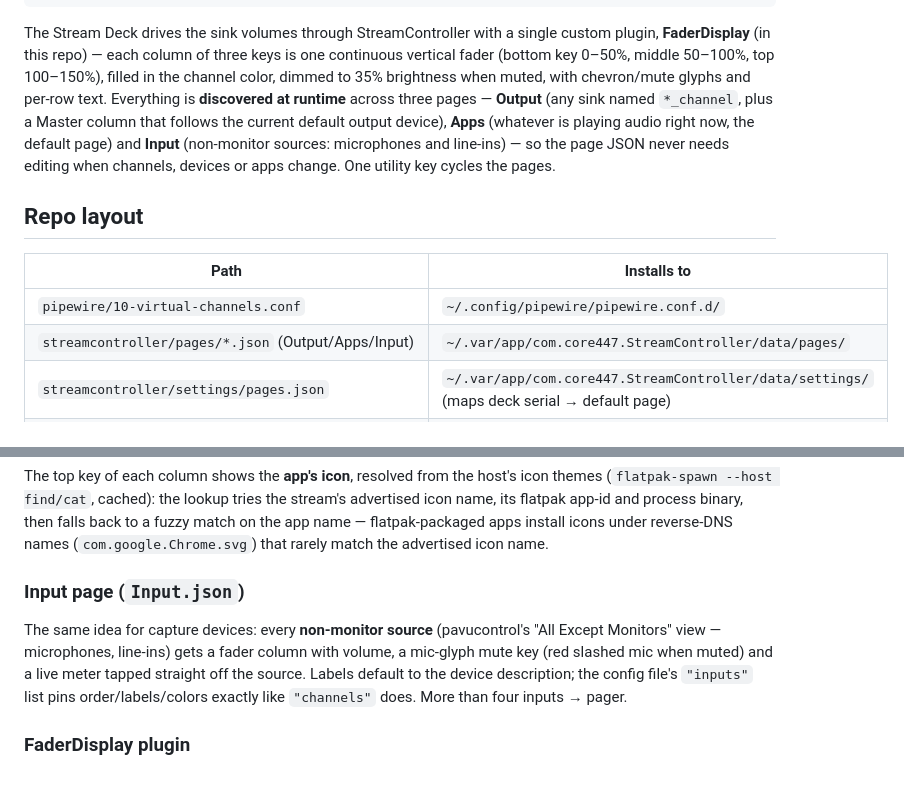
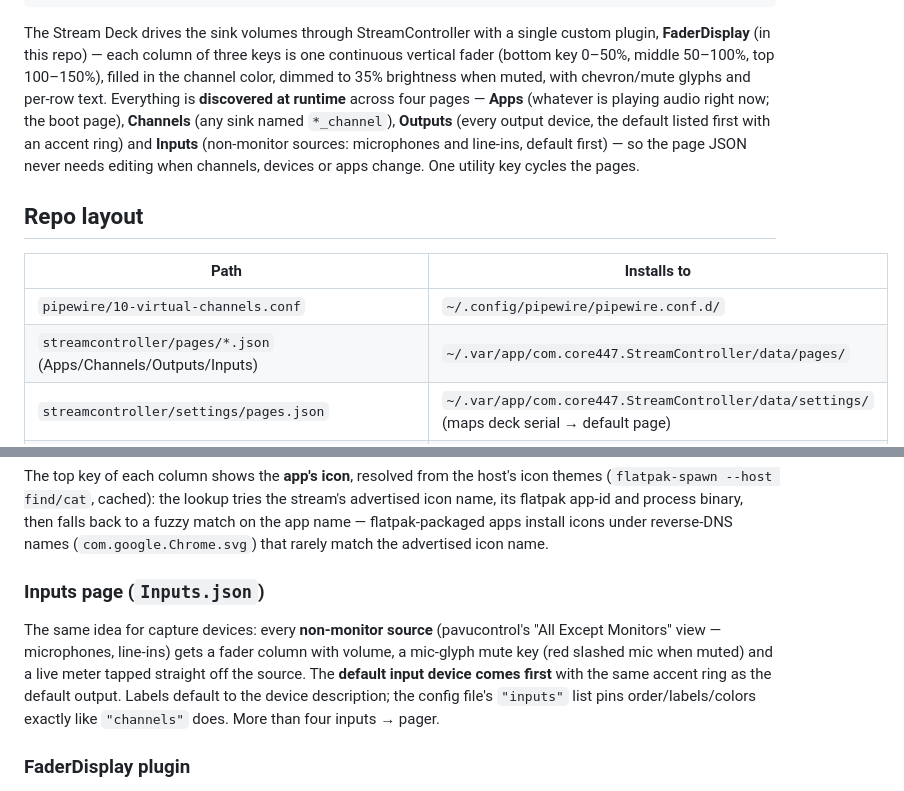
Before and after one commit to mgravell/stream-deck-mixer, a Markdown page: README.md, 2 parts joined by grey strips. Drawn GitHub-style.

```diff
--- a/README.md
+++ b/README.md
@@ -42,18 +44,19 @@ The Stream Deck drives the sink volumes through StreamController with a single c
 plugin, **FaderDisplay** (in this repo) — each column of three keys is one continuous
 vertical fader (bottom key 0–50%, middle 50–100%, top 100–150%), filled in the channel
 color, dimmed to 35% brightness when muted, with chevron/mute glyphs and per-row text.
-Everything is **discovered at runtime** across three pages — **Output** (any sink named
-`*_channel`, plus a Master column that follows the current default output device),
-**Apps** (whatever is playing audio right now, the default page) and **Input**
-(non-monitor sources: microphones and line-ins) — so the page JSON never needs editing
-when channels, devices or apps change. One utility key cycles the pages.
+Everything is **discovered at runtime** across four pages — **Apps** (whatever is
+playing audio right now; the boot page), **Channels** (any sink named `*_channel`),
+**Outputs** (every output device, the default listed first with an accent ring) and
+**Inputs** (non-monitor sources: microphones and line-ins, default first) — so the page
+JSON never needs editing when channels, devices or apps change. One utility key cycles
+the pages.
 
 ## Repo layout
 
 | Path | Installs to |
 |---|---|
 | `pipewire/10-virtual-channels.conf` | `~/.config/pipewire/pipewire.conf.d/` |
-| `streamcontroller/pages/*.json` (Output/Apps/Input) | `~/.var/app/com.core447.StreamController/data/pages/` |
+| `streamcontroller/pages/*.json` (Apps/Channels/Outputs/Inputs) | `~/.var/app/com.core447.StreamController/data/pages/` |
 | `streamcontroller/settings/pages.json` | `~/.var/app/com.core447.StreamController/data/settings/` (maps deck serial → default page) |
 | `streamcontroller/settings/fader-display.json` | same place (optional: channel order/labels/colors; delete it for automatic) |
 | `streamcontroller/plugins/com_marc_FaderDisplay/` | `~/.var/app/com.core447.StreamController/data/plugins/` |
@@ -163,13 +172,15 @@ advertised icon name, its flatpak app-id and process binary, then falls back to
 match on the app name — flatpak-packaged apps install icons under reverse-DNS names
 (`com.google.Chrome.svg`) that rarely match the advertised icon name.
 
-### Input page (`Input.json`)
+### Inputs page (`Inputs.json`)
 
 The same idea for capture devices: every **non-monitor source** (pavucontrol's "All
 Except Monitors" view — microphones, line-ins) gets a fader column with volume, a
 mic-glyph mute key (red slashed mic when muted) and a live meter tapped straight off
-the source. Labels default to the device description; the config file's `"inputs"` list
-pins order/labels/colors exactly like `"channels"` does. More than four inputs → pager.
+the source. The **default input device comes first** with the same accent ring as the
+default output. Labels default to the device description; the config file's `"inputs"`
+list pins order/labels/colors exactly like `"channels"` does. More than four inputs →
+pager.
 
 ### FaderDisplay plugin
 
```
Also changed, not shown: other parts of README.md (+32 -22 lines), docs/deck-apps.png, docs/deck-channels.png (added), docs/deck-input.png (deleted), docs/deck-inputs.png (added), docs/deck-output.png (deleted), docs/deck-outputs.png (added), 13 other files.
